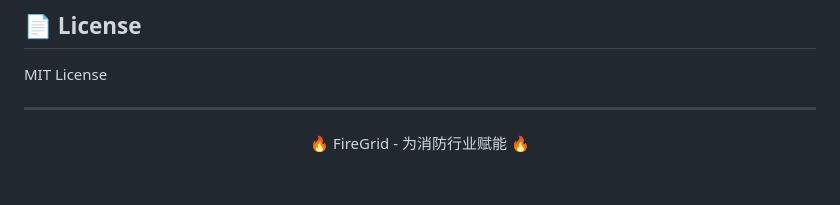
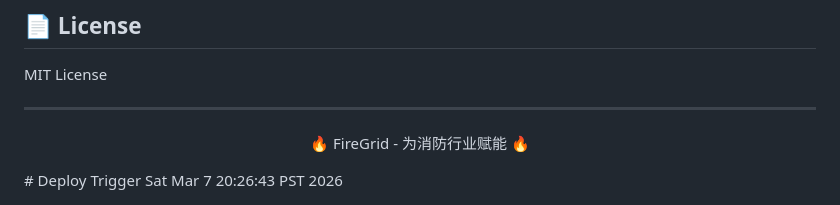
Before and after one commit to yexianmeiguo-gif/firegrid, a Markdown page: README.md, the part around the change. Rendered like a GitHub page; blank space fills up the shorter version.

```diff
--- a/README.md
+++ b/README.md
@@ -156,4 +156,4 @@ MIT License
 
 <p align="center">
   🔥 FireGrid - 为消防行业赋能 🔥
-</p>
+</p># Deploy Trigger Sat Mar  7 20:26:43 PST 2026
```
